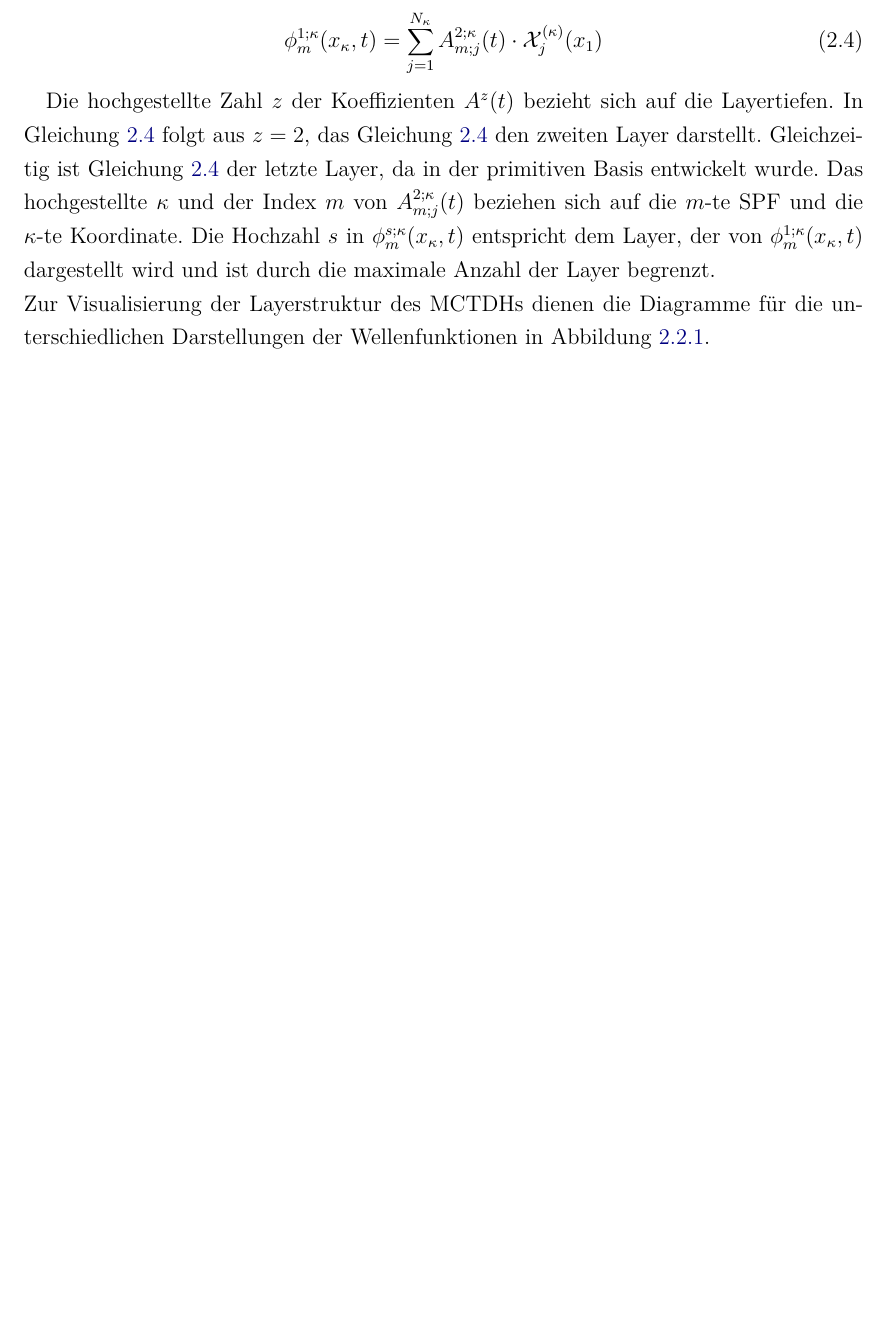
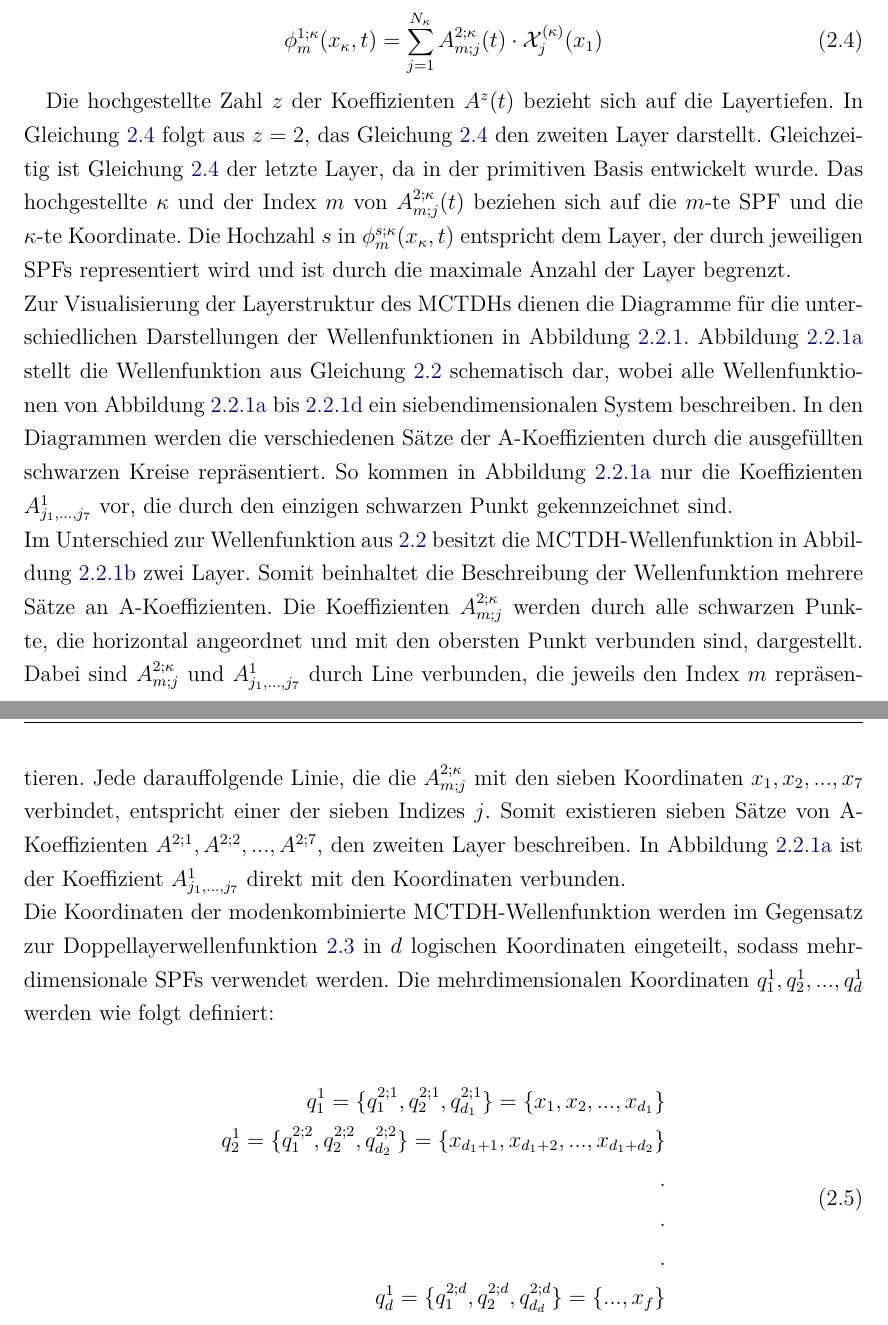
Before and after one commit to pietiep/master-s-thesis, a LaTeX book (ma.tex, which reads content/Theorie.tex): part of page 9 of 12 before the commit and two parts of pages 9 and 10 of 12 after it, the two joined at a grey line, cut so that both start at the same text, the shorter picture padded with empty space. Compiled offline with pdfLaTeX; an older LaTeX class or package is replaced by its successor.

Commit message:
Theorie - modenkombiniertes MCTDH angefangen

```diff
--- a/content/Theorie.tex
+++ b/content/Theorie.tex
@@ -93,10 +93,39 @@ Die hochgestellte Zahl $z$ der Koeffizienten $A^{z}(t)$ bezieht sich auf die Lay
 In Gleichung \ref{Eq:SPF} folgt aus $z=2$, das Gleichung \ref{Eq:SPF} den zweiten Layer darstellt.
 Gleichzeitig ist Gleichung \ref{Eq:SPF} der letzte Layer, da in der primitiven Basis entwickelt wurde.
 Das hochgestellte $\kappa$ und der Index $m$ von $A^{2;\kappa}_{m;j}(t)$ beziehen sich auf die $m$-te SPF und die $\kappa$-te Koordinate.
-Die Hochzahl $s$ in $ \phi^{s;\kappa}_{m} (x_{\kappa}, t) $ entspricht dem Layer, der von $ \phi^{1;\kappa}_{m} (x_{\kappa}, t) $ dargestellt wird
+Die Hochzahl $s$ in $ \phi^{s;\kappa}_{m} (x_{\kappa}, t) $ entspricht dem Layer, der durch jeweiligen SPFs representiert wird
 und ist durch die maximale Anzahl der Layer begrenzt.
   \\Zur Visualisierung der Layerstruktur des MCTDHs dienen die Diagramme f"ur die unterschiedlichen Darstellungen der Wellenfunktionen in Abbildung \ref{fig:tree}.
+Abbildung \ref{fig:std_wave} stellt die Wellenfunktion aus Gleichung \ref{Eq:Std_wave} schematisch dar, wobei alle Wellenfunktionen von Abbildung \ref{fig:std_wave}
+bis \ref{fig:multi_mctdh_wave} ein siebendimensionalen System beschreiben.
+In den Diagrammen werden die verschiedenen S"atze der A-Koeffizienten durch die ausgef"ullten schwarzen Kreise repr"asentiert.
+So kommen in Abbildung \ref{fig:std_wave} nur die Koeffizienten $A^{1}_{j_{1}, ..., j_{7}}$ vor, die durch den
+einzigen schwarzen Punkt gekennzeichnet sind.
+  \\Im Unterschied zur Wellenfunktion aus \ref{Eq:Std_wave} besitzt die MCTDH-Wellenfunktion
+in Abbildung \ref{fig:mctdh_wave} zwei Layer.
+Somit beinhaltet die Beschreibung der Wellenfunktion mehrere S"atze an A-Koeffizienten.
+Die Koeffizienten $A^{2;\kappa}_{m;j}$ werden durch alle schwarzen Punkte, die horizontal angeordnet und mit den obersten Punkt verbunden sind, dargestellt.
+Dabei sind $A^{2;\kappa}_{m;j}$ und $A^{1}_{j_{1}, ..., j_{7}}$ durch Line verbunden, die jeweils den Index $m$ repr"asentieren.
+Jede darauffolgende Linie, die die $A^{2;\kappa}_{m;j}$ mit den sieben Koordinaten $x_{1}, x_{2}, ..., x_{7}$ verbindet, entspricht einer der sieben Indizes $j$.
+Somit existieren sieben S"atze von A-Koeffizienten $A^{2;1}, A^{2;2}, ..., A^{2;7}$, den zweiten Layer beschreiben.
+In Abbildung \ref{fig:std_wave} ist der Koeffizient $A^{1}_{j_{1}, ..., j_{7}}$ direkt mit den Koordinaten verbunden.
+  \\Die Koordinaten der modenkombinierte MCTDH-Wellenfunktion werden im Gegensatz zur Doppellayerwellenfunktion \ref{Eq:mctdh_wave}  in $d$ logischen Koordinaten
+  eingeteilt, sodass mehrdimensionale SPFs verwendet werden. Die mehrdimensionalen Koordinaten $q^{1}_{1}, q^{1}_{2}, ..., q^{1}_{d}$
+  werden wie folgt definiert:
 
+
+
+\begin{align}
+\label{eqn:eqlabel}
+\begin{split}
+  q^{1}_{1} = \{q^{2;1}_{1},q^{2;1}_{2},q^{2;1}_{d_{1}}\} = \{x_{1}, x_{2}, ..., x_{d_1}\} \\
+  q^{1}_{2} = \{q^{2;2}_{1},q^{2;2}_{2},q^{2;2}_{d_{2}}\} = \{x_{d_{1}+1}, x_{d_{1}+2}, ..., x_{d_{1}+d_{2}}\} \\
+  .\\
+  .\\
+  .\\
+  q^{1}_{d} = \{q^{2;d}_{1},q^{2;d}_{2},q^{2;d}_{d_{d}}\} = \{..., x_{f}\}
+\end{split}
+\end{align}
 
 
 \begin{figure}
```
Also changed, not shown: content/Theorie.tex (25 more changed lines), 2 other files.
